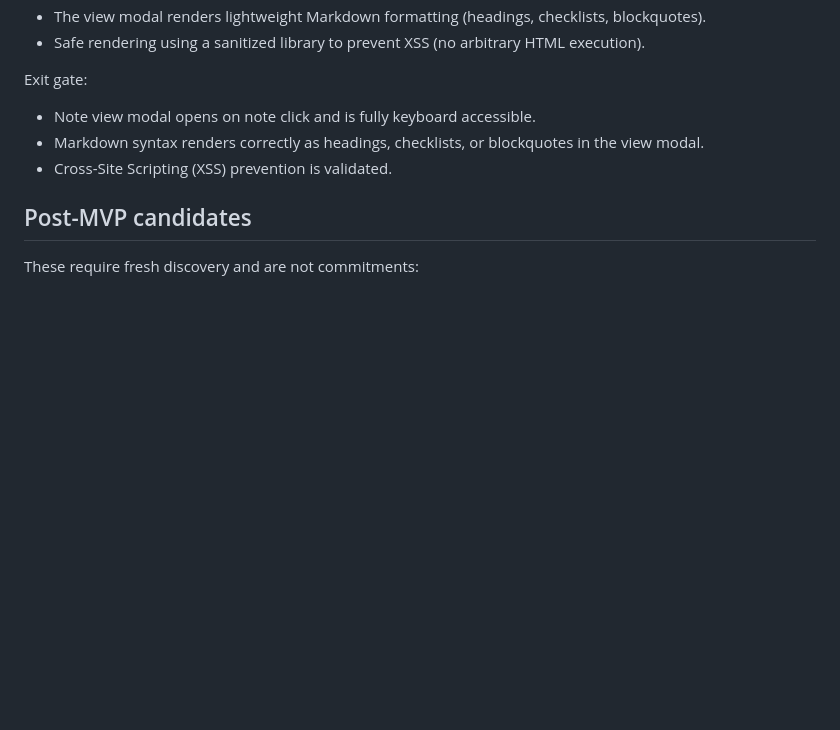
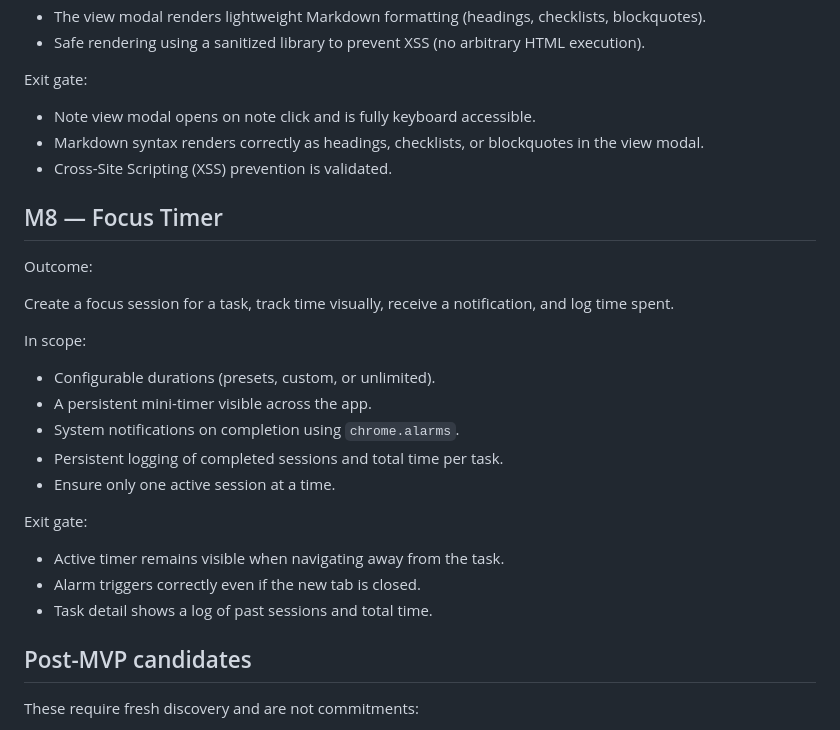
Before and after one commit to 2H1EU8/my-tracker, a Markdown page: docs/ROADMAP.md, the part around the change. Rendered like a GitHub page; blank space fills up the shorter version.

Commit message:
docs: Add M8 Focus Timer phase and work item

```diff
--- a/docs/ROADMAP.md
+++ b/docs/ROADMAP.md
@@ -198,6 +198,26 @@ Exit gate:
 - Markdown syntax renders correctly as headings, checklists, or blockquotes in the view modal.
 - Cross-Site Scripting (XSS) prevention is validated.
 
+## M8 — Focus Timer
+
+Outcome:
+
+Create a focus session for a task, track time visually, receive a notification, and log time spent.
+
+In scope:
+
+- Configurable durations (presets, custom, or unlimited).
+- A persistent mini-timer visible across the app.
+- System notifications on completion using `chrome.alarms`.
+- Persistent logging of completed sessions and total time per task.
+- Ensure only one active session at a time.
+
+Exit gate:
+
+- Active timer remains visible when navigating away from the task.
+- Alarm triggers correctly even if the new tab is closed.
+- Task detail shows a log of past sessions and total time.
+
 ## Post-MVP candidates
 
 These require fresh discovery and are not commitments:
```
Also changed, not shown: docs/work-items/M8_FOCUS_TIMER.md (added, +47 -0 lines).
